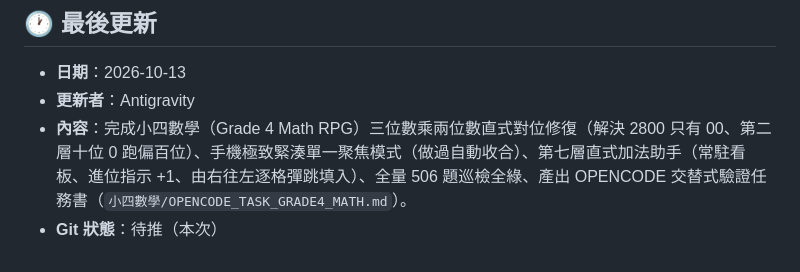
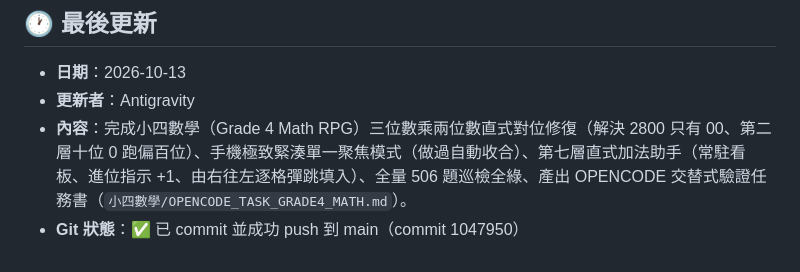
Before and after one commit to xfarbetty-svg/kids-gomoku-go, a Markdown page: AGENTS.md, the part around the change. GitHub-like rendering.

Commit message:
docs: 更新 handoff.md 與 AGENTS.md 收工同步狀態

```diff
--- a/AGENTS.md
+++ b/AGENTS.md
@@ -148,4 +148,4 @@
 - **日期**：2026-10-13
 - **更新者**：Antigravity
 - **內容**：完成小四數學（Grade 4 Math RPG）三位數乘兩位數直式對位修復（解決 2800 只有 00、第二層十位 0 跑偏百位）、手機極致緊湊單一聚焦模式（做過自動收合）、第七層直式加法助手（常駐看板、進位指示 +1、由右往左逐格彈跳填入）、全量 506 題巡檢全綠、產出 OPENCODE 交替式驗證任務書（`小四數學/OPENCODE_TASK_GRADE4_MATH.md`）。
-- **Git 狀態**：待推（本次）
+- **Git 狀態**：✅ 已 commit 並成功 push 到 main（commit 1047950）
```
Also changed, not shown: handoff.md (+1 -1 lines).
